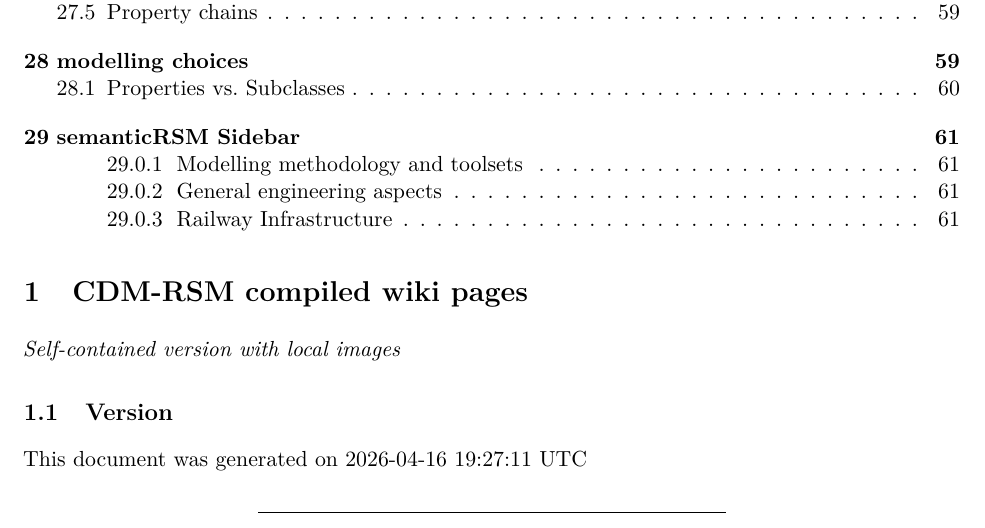
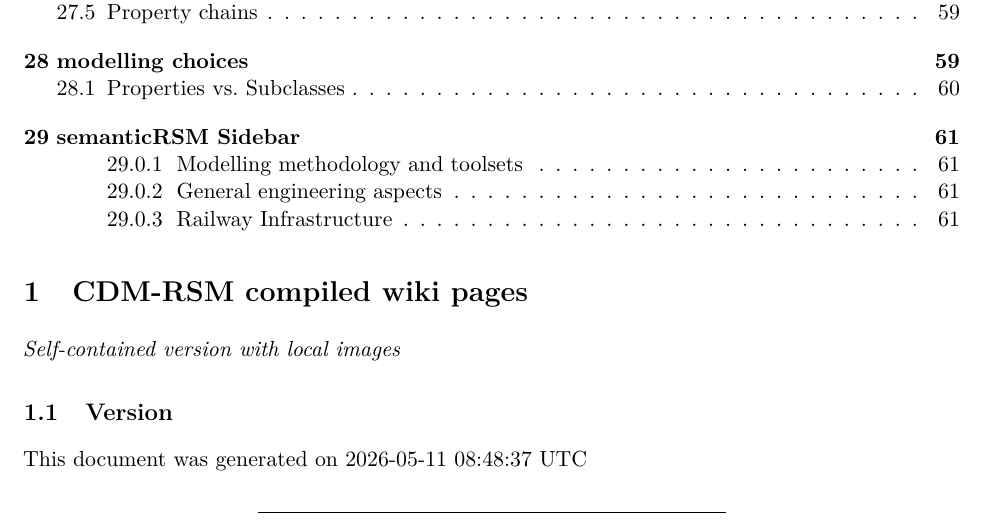
Before and after one commit to UICrail/CDM-RSM, a LaTeX document (docs/from-wiki/CDM-RSM.tex): part of page 5 of 61, cut so that both start at the same text. Compiled offline with pdfLaTeX.

Commit message:
Update wiki documentation [2026-05-11 08:48:55 UTC]

```diff
--- a/docs/from-wiki/CDM-RSM.tex
+++ b/docs/from-wiki/CDM-RSM.tex
@@ -104,7 +104,7 @@ pages}\label{cdm-rsm-compiled-wiki-pages}}
 \hypertarget{version}{%
 \subsection{Version}\label{version}}
 
-This document was generated on 2026-04-16 19:27:11 UTC
+This document was generated on 2026-05-11 08:48:37 UTC
 
 \begin{center}\rule{0.5\linewidth}{0.5pt}\end{center}
 
```
Also changed, not shown: docs/from-wiki/CDM-RSM_with_subfolder.md (+1 -1 lines).
